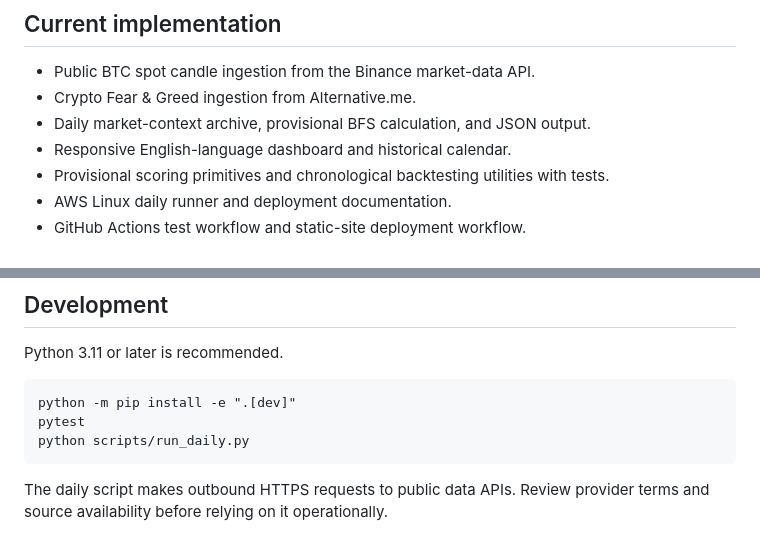
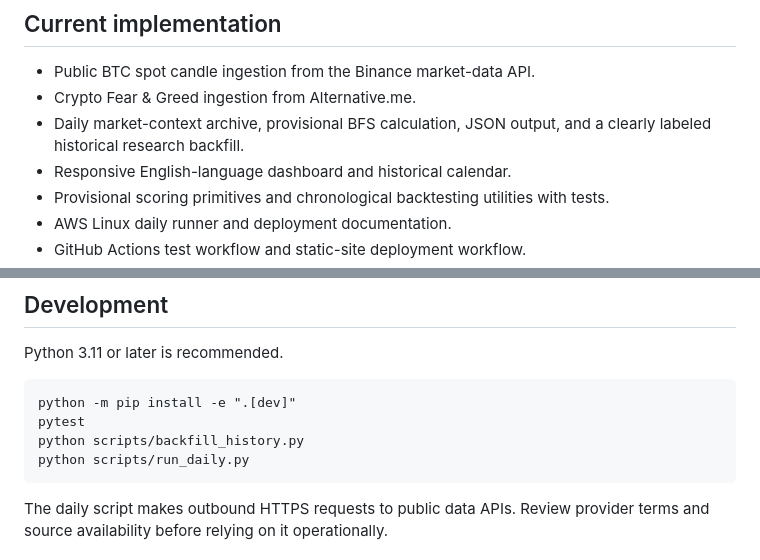
Before and after one commit to GyroX-Space/cyclemark-btc, a Markdown page: README.md, 2 parts joined by grey strips. Rendered like a GitHub page.

Commit message:
docs: add historical research backfill instructions

```diff
--- a/README.md
+++ b/README.md
@@ -19,7 +19,7 @@ CycleMark is an open-source research project for assessing Bitcoin's long-term m
 
 - Public BTC spot candle ingestion from the Binance market-data API.
 - Crypto Fear & Greed ingestion from Alternative.me.
-- Daily market-context archive, provisional BFS calculation, and JSON output.
+- Daily market-context archive, provisional BFS calculation, JSON output, and a clearly labeled historical research backfill.
 - Responsive English-language dashboard and historical calendar.
 - Provisional scoring primitives and chronological backtesting utilities with tests.
 - AWS Linux daily runner and deployment documentation.
@@ -59,6 +59,7 @@ Python 3.11 or later is recommended.
 
     python -m pip install -e ".[dev]"
     pytest
+    python scripts/backfill_history.py
     python scripts/run_daily.py
 
 The daily script makes outbound HTTPS requests to public data APIs. Review provider terms and source availability before relying on it operationally.
```
